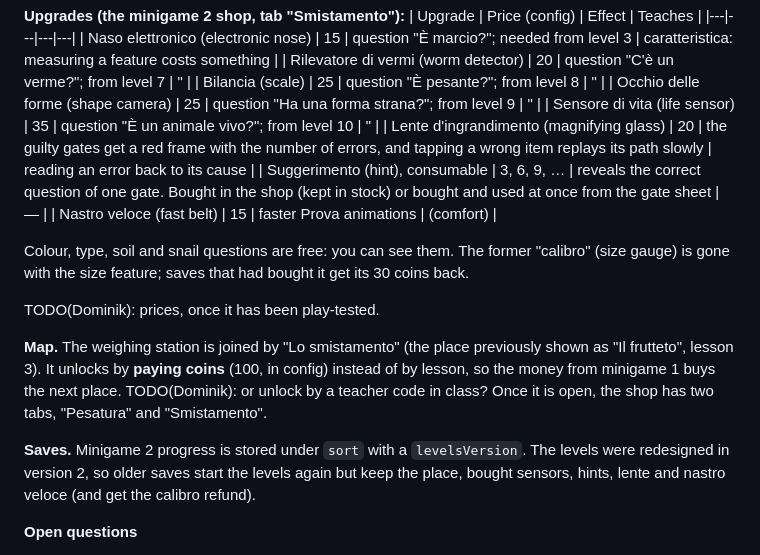
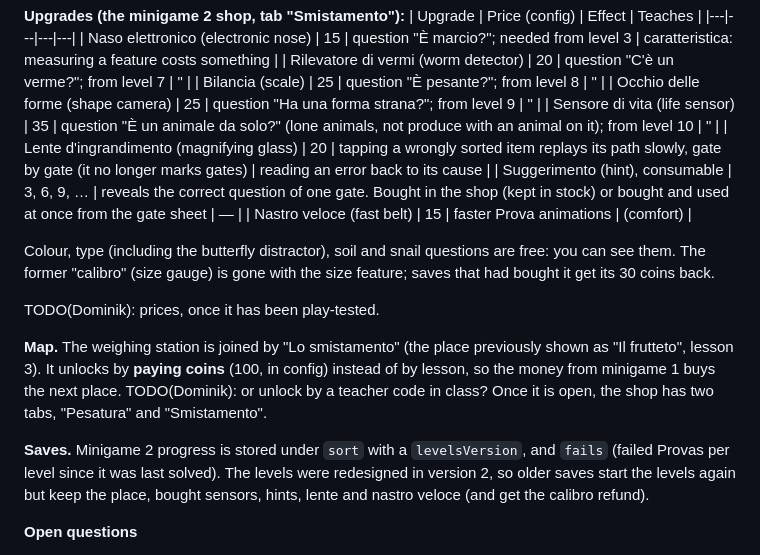
Before and after one commit to dsenti/FattorIA, a Markdown page: GAME_SPEC.md, the part around one of its changes. Rendered like a GitHub page.

```diff
--- a/GAME_SPEC.md
+++ b/GAME_SPEC.md
@@ -178,18 +186,18 @@ TODO(Dominik): check the level list, especially that the item combinations make
 | Rilevatore di vermi (worm detector) | 20 | question "C'è un verme?"; from level 7 | " |
 | Bilancia (scale) | 25 | question "È pesante?"; from level 8 | " |
 | Occhio delle forme (shape camera) | 25 | question "Ha una forma strana?"; from level 9 | " |
-| Sensore di vita (life sensor) | 35 | question "È un animale vivo?"; from level 10 | " |
-| Lente d'ingrandimento (magnifying glass) | 20 | the guilty gates get a red frame with the number of errors, and tapping a wrong item replays its path slowly | reading an error back to its cause |
+| Sensore di vita (life sensor) | 35 | question "È un animale da solo?" (lone animals, not produce with an animal on it); from level 10 | " |
+| Lente d'ingrandimento (magnifying glass) | 20 | tapping a wrongly sorted item replays its path slowly, gate by gate (it no longer marks gates) | reading an error back to its cause |
 | Suggerimento (hint), consumable | 3, 6, 9, … | reveals the correct question of one gate. Bought in the shop (kept in stock) or bought and used at once from the gate sheet | — |
 | Nastro veloce (fast belt) | 15 | faster Prova animations | (comfort) |
 
-Colour, type, soil and snail questions are free: you can see them. The former "calibro" (size gauge) is gone with the size feature; saves that had bought it get its 30 coins back.
+Colour, type (including the butterfly distractor), soil and snail questions are free: you can see them. The former "calibro" (size gauge) is gone with the size feature; saves that had bought it get its 30 coins back.
 
 TODO(Dominik): prices, once it has been play-tested.
 
 **Map.** The weighing station is joined by "Lo smistamento" (the place previously shown as "Il frutteto", lesson 3). It unlocks by **paying coins** (100, in config) instead of by lesson, so the money from minigame 1 buys the next place. TODO(Dominik): or unlock by a teacher code in class? Once it is open, the shop has two tabs, "Pesatura" and "Smistamento".
 
-**Saves.** Minigame 2 progress is stored under `sort` with a `levelsVersion`. The levels were redesigned in version 2, so older saves start the levels again but keep the place, bought sensors, hints, lente and nastro veloce (and get the calibro refund).
+**Saves.** Minigame 2 progress is stored under `sort` with a `levelsVersion`, and `fails` (failed Provas per level since it was last solved). The levels were redesigned in version 2, so older saves start the levels again but keep the place, bought sensors, hints, lente and nastro veloce (and get the calibro refund).
 
 **Open questions**
 - TODO(Dominik): overfitting (L3). A later extension could give a level with a tiny training batch where a wrong tree also scores 100% on training but fails the test. This would deliberately break the "one correct tree" rule for that level only.
```
Also changed, not shown: other parts of GAME_SPEC.md (+20 -12 lines), README.md (+3 -2 lines).
